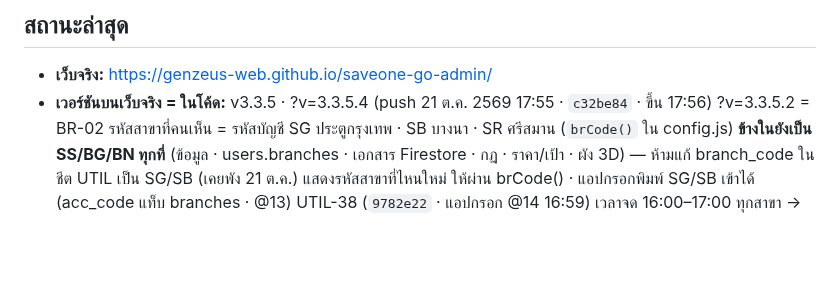
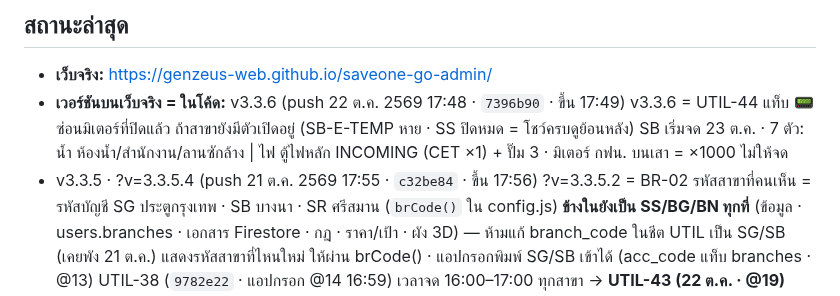
Before and after one commit to GenZeus-web/saveone-go-admin, a Markdown page: CLAUDE.md, the part around the change. Rendered like a GitHub page; blank space fills up the shorter version.

Commit message:
Status: v3.3.6 live, SB onboarding (docs)
Co-Authored-By: Claude Opus 5.5 <noreply@anthropic.com>

```diff
--- a/CLAUDE.md
+++ b/CLAUDE.md
@@ -148,7 +148,10 @@ CSS: `night.css` ต้องหลัง `screens.css` · `responsive.css` ต
 <!-- ส่วนที่เหลือปล่อยให้ git log เล่าเอง -->
 
 - **เว็บจริง:** https://genzeus-web.github.io/saveone-go-admin/
-- **เวอร์ชันบนเว็บจริง = ในโค้ด:** v3.3.5 · ?v=3.3.5.4 (push 21 ต.ค. 2569 17:55 · `c32be84` · ขึ้น 17:56)
+- **เวอร์ชันบนเว็บจริง = ในโค้ด:** v3.3.6 (push 22 ต.ค. 2569 17:48 · `7396b90` · ขึ้น 17:49)
+  v3.3.6 = UTIL-44 แท็บ 📟 ซ่อนมิเตอร์ที่ปิดแล้ว ถ้าสาขายังมีตัวเปิดอยู่ (SB-E-TEMP หาย · SS ปิดหมด = โชว์ครบดูย้อนหลัง)
+  SB เริ่มจด 23 ต.ค. · 7 ตัว: น้ำ ห้องน้ำ/สำนักงาน/ลานซักล้าง | ไฟ ตู้ไฟหลัก INCOMING (CET ×1) + ปั๊ม 3 · มิเตอร์ กฟน. บนเสา = ×1000 ไม่ให้จด
+- v3.3.5 · ?v=3.3.5.4 (push 21 ต.ค. 2569 17:55 · `c32be84` · ขึ้น 17:56)
   ?v=3.3.5.2 = BR-02 รหัสสาขาที่คนเห็น = รหัสบัญชี SG ประตูกรุงเทพ · SB บางนา · SR ศรีสมาน (`brCode()` ใน config.js)
     **ข้างในยังเป็น SS/BG/BN ทุกที่** (ข้อมูล · users.branches · เอกสาร Firestore · กฎ · ราคา/เป้า · ผัง 3D) — ห้ามแก้ branch_code ในชีต UTIL เป็น SG/SB (เคยพัง 21 ต.ค.)
     แสดงรหัสสาขาที่ไหนใหม่ ให้ผ่าน brCode() · แอปกรอกพิมพ์ SG/SB เข้าได้ (acc_code แท็บ branches · @13)
```
